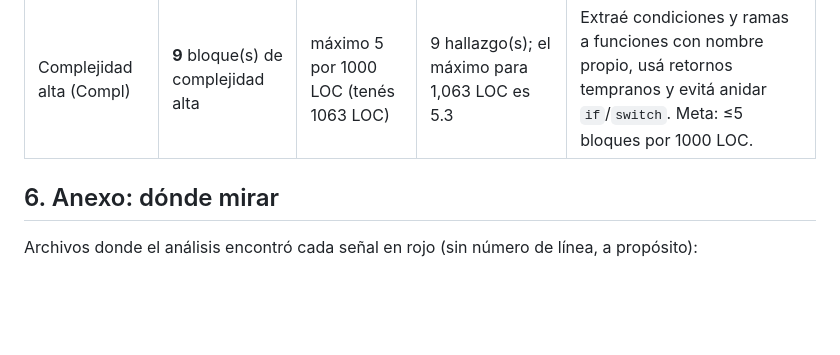
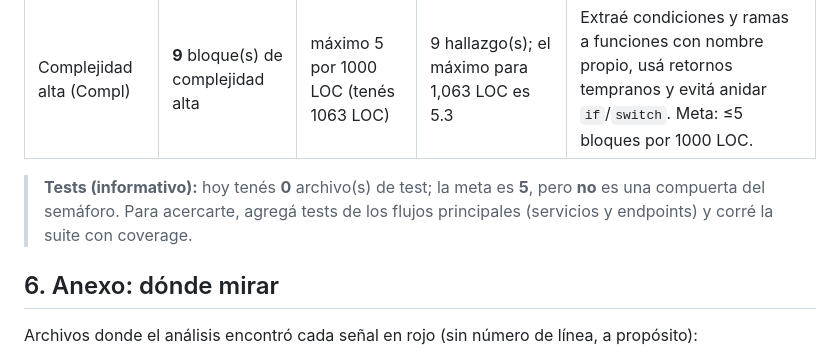
Before and after one commit to West-Security-System/Frontend, a Markdown page: docs/EVALUACION.md, the part around the change. GitHub-like rendering; blank space fills up the shorter version.

Commit message:
docs: informe de evaluación (calidad, autoría e IC)

```diff
--- a/docs/EVALUACION.md
+++ b/docs/EVALUACION.md
@@ -139,6 +139,8 @@ Cada aspecto indica **qué mide**, **por qué importa** y **tu resultado**. Cuan
 |---|---|---|---|---|
 | Complejidad alta (Compl) | **9** bloque(s) de complejidad alta | máximo 5 por 1000 LOC (tenés 1063 LOC) | 9 hallazgo(s); el máximo para 1,063 LOC es 5.3 | Extraé condiciones y ramas a funciones con nombre propio, usá retornos tempranos y evitá anidar `if`/`switch`. Meta: ≤5 bloques por 1000 LOC. |
 
+> **Tests (informativo):** hoy tenés **0** archivo(s) de test; la meta es **5**, pero **no** es una compuerta del semáforo. Para acercarte, agregá tests de los flujos principales (servicios y endpoints) y corré la suite con coverage.
+
 ## 6. Anexo: dónde mirar
 
 Archivos donde el análisis encontró cada señal en rojo (sin número de línea, a propósito):
```
